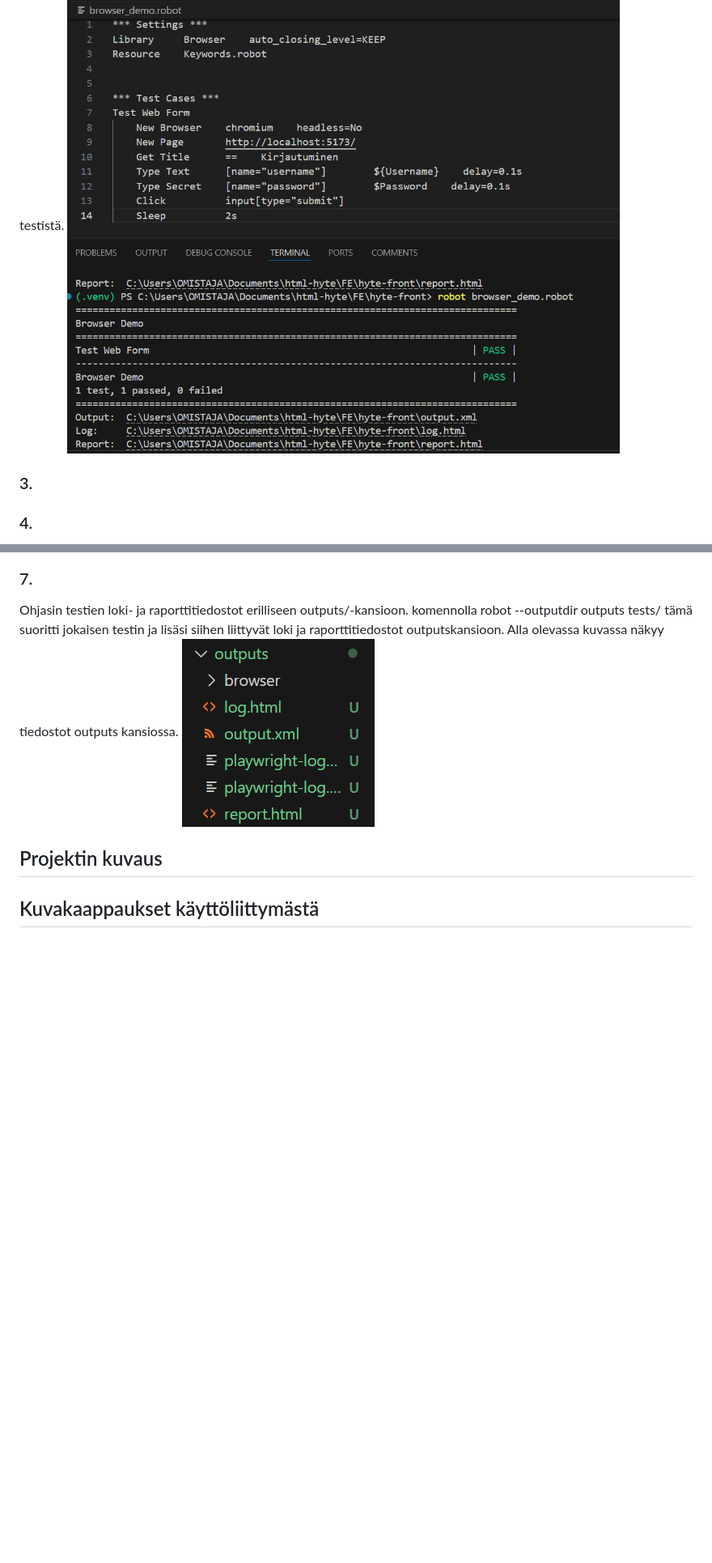
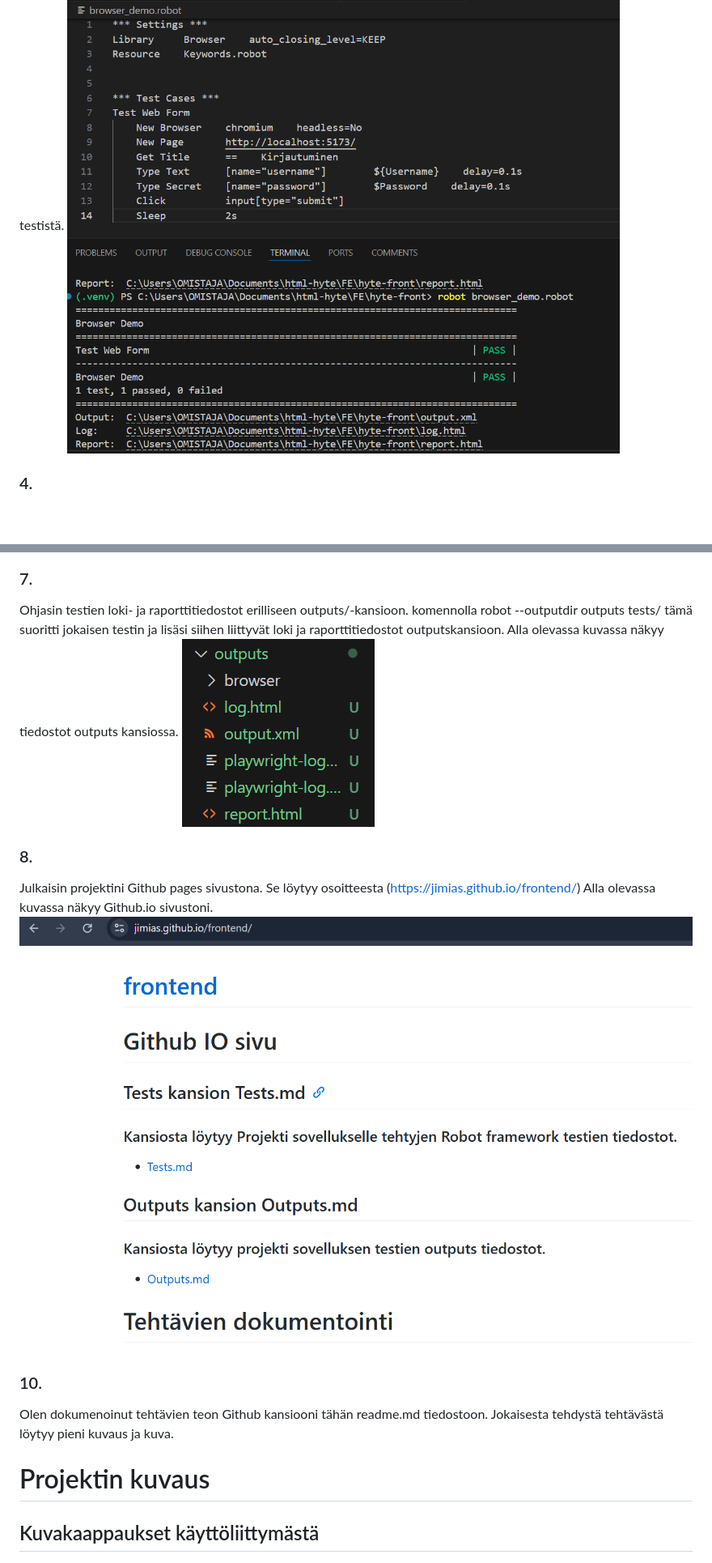
Before and after one commit to Jimias/frontend, a Markdown page: readme.md, 2 parts joined by grey strips. Shown: that part at 81% size. GitHub-like rendering; pictures changed too: src/img/tehtava8testi.png (added); blank space fills up the shorter version.

Commit message:
testaus readme

```diff
--- a/readme.md
+++ b/readme.md
@@ -25,8 +25,6 @@ Alla olevassa kuvassa on asennusten testauksen tulos terminaalissa joka näyttä
 Tein testin oman projektin kirjautumiselle onnistuneesti.Se täyttää käyttäjätunnuksen sekä salasanan ja sen jälkeen painaa kirjaudu nappia jonka jälkeen pääsee projektin etusivulle.  Alla olevassa kuvassa näkyy kuva onnistuneesta testistä.
 ![Tehtävä 2](src/img/tehtava2testi.png)
 
-### 3.
-
 ### 4.
 Tein testin oman projektini päiväkirja merkinnän lisäämiselle. Käytin tehtävä 2 kirjautumis testiä jolloin se eka kirjautu sisään ja sen jälkeen painoi Uusi Merkintä sivua ja sitten täytti kaikki lomakkeen tiedot ja lopuksi painoi submit nappia. Alla olevassa kuvassa näkyy onnistunut testi
 ![Tehtävä 4](src/img/tehtava4testi.png)
@@ -44,11 +42,17 @@ Ohjasin testien loki- ja raporttitiedostot erilliseen outputs/-kansioon. komenno
 Alla olevassa kuvassa näkyy tiedostot outputs kansiossa.
 ![Tehtävä 7](src/img/tehtava7testi.png)
 
+### 8.
+Julkaisin projektini Github pages sivustona. Se löytyy osoitteesta (https://jimias.github.io/frontend/)
+Alla olevassa kuvassa näkyy Github.io sivustoni.
+![Tehtävä 8](src/img/tehtava8testi.png)
+
+### 10.
+Olen dokumenoinut tehtävien teon Github kansiooni tähän readme.md tiedostoon.
+Jokaisesta tehdystä tehtävästä löytyy pieni kuvaus ja kuva.
 
 
-
-
-## Projektin kuvaus
+# Projektin kuvaus
 
 ## Kuvakaappaukset käyttöliittymästä
 1. ![Käyttöliittymä 1](src/img/kayttoliittyma1.png)
```
